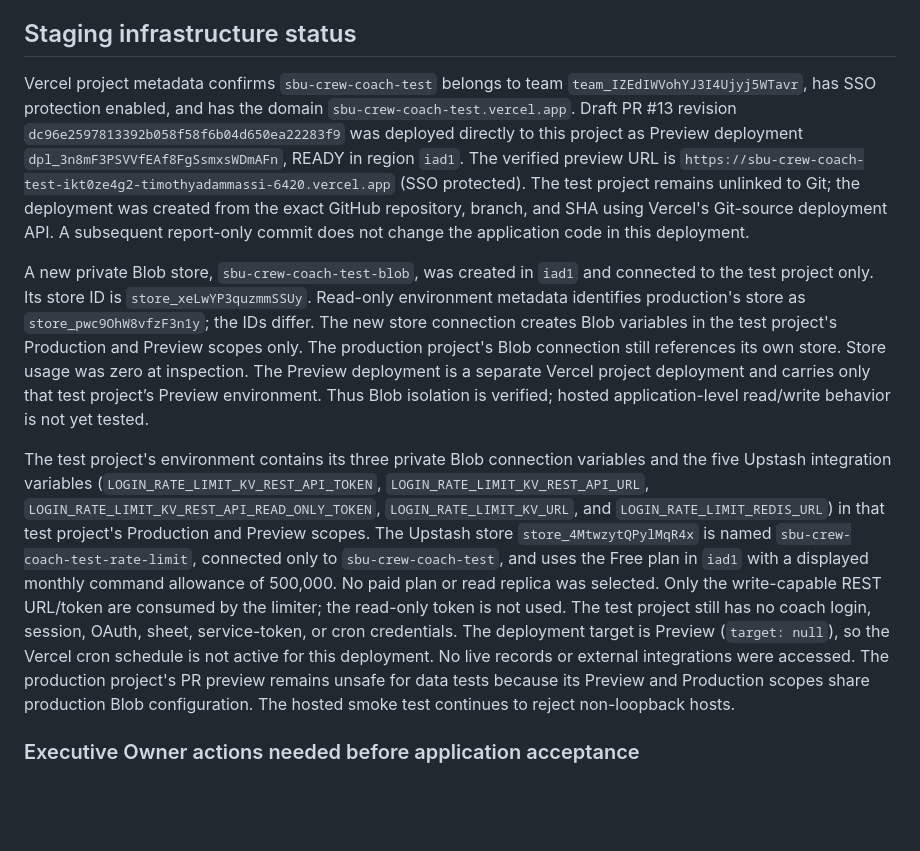
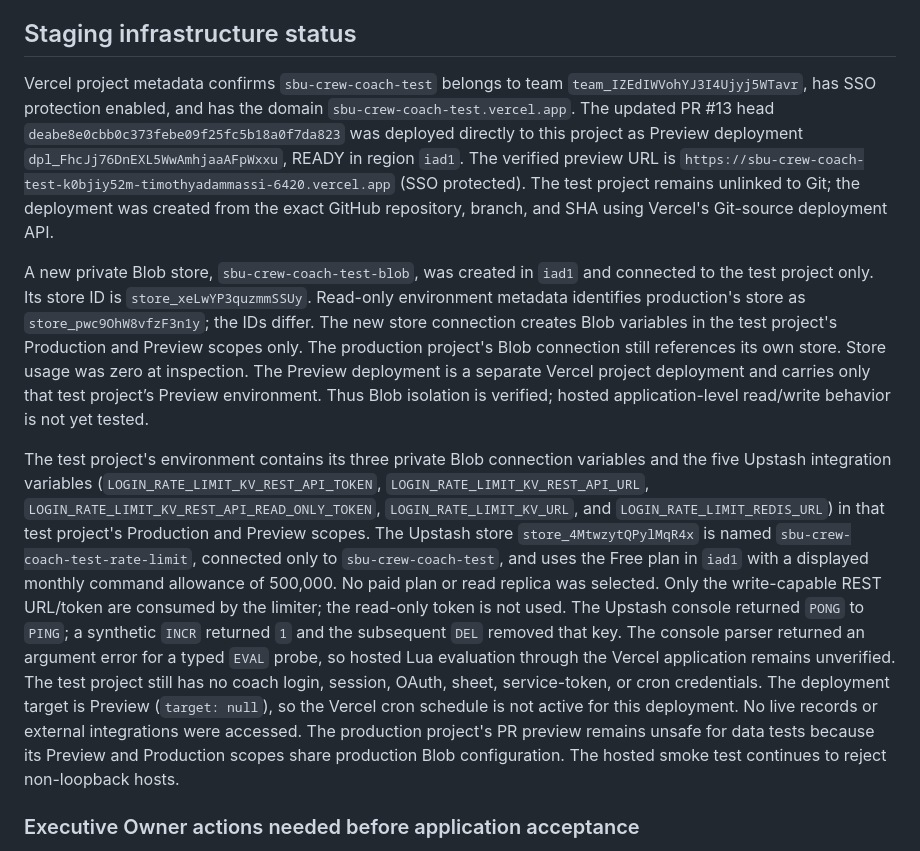
Before and after one commit to fieldlogic-lab/sbu-crew-coach, a Markdown page: docs/release-readiness-assignment-004.md, the part around the change. Drawn GitHub-style; blank space fills up the shorter version.

Commit message:
Record hosted staging Redis checks

```diff
--- a/docs/release-readiness-assignment-004.md
+++ b/docs/release-readiness-assignment-004.md
@@ -19,11 +19,11 @@ Automated synthetic validation: `npm test` passed **50/50 tests**, including sha
 
 ## Staging infrastructure status
 
-Vercel project metadata confirms `sbu-crew-coach-test` belongs to team `team_IZEdIWVohYJ3I4Ujyj5WTavr`, has SSO protection enabled, and has the domain `sbu-crew-coach-test.vercel.app`. Draft PR #13 revision `dc96e2597813392b058f58f6b04d650ea22283f9` was deployed directly to this project as Preview deployment `dpl_3n8mF3PSVVfEAf8FgSsmxsWDmAFn`, READY in region `iad1`. The verified preview URL is `https://sbu-crew-coach-test-ikt0ze4g2-timothyadammassi-6420.vercel.app` (SSO protected). The test project remains unlinked to Git; the deployment was created from the exact GitHub repository, branch, and SHA using Vercel's Git-source deployment API. A subsequent report-only commit does not change the application code in this deployment.
+Vercel project metadata confirms `sbu-crew-coach-test` belongs to team `team_IZEdIWVohYJ3I4Ujyj5WTavr`, has SSO protection enabled, and has the domain `sbu-crew-coach-test.vercel.app`. The updated PR #13 head `deabe8e0cbb0c373febe09f25fc5b18a0f7da823` was deployed directly to this project as Preview deployment `dpl_FhcJj76DnEXL5WwAmhjaaAFpWxxu`, READY in region `iad1`. The verified preview URL is `https://sbu-crew-coach-test-k0bjiy52m-timothyadammassi-6420.vercel.app` (SSO protected). The test project remains unlinked to Git; the deployment was created from the exact GitHub repository, branch, and SHA using Vercel's Git-source deployment API.
 
 A new private Blob store, `sbu-crew-coach-test-blob`, was created in `iad1` and connected to the test project only. Its store ID is `store_xeLwYP3quzmmSSUy`. Read-only environment metadata identifies production's store as `store_pwc9OhW8vfzF3n1y`; the IDs differ. The new store connection creates Blob variables in the test project's Production and Preview scopes only. The production project's Blob connection still references its own store. Store usage was zero at inspection. The Preview deployment is a separate Vercel project deployment and carries only that test project’s Preview environment. Thus Blob isolation is verified; hosted application-level read/write behavior is not yet tested.
 
-The test project's environment contains its three private Blob connection variables and the five Upstash integration variables (`LOGIN_RATE_LIMIT_KV_REST_API_TOKEN`, `LOGIN_RATE_LIMIT_KV_REST_API_URL`, `LOGIN_RATE_LIMIT_KV_REST_API_READ_ONLY_TOKEN`, `LOGIN_RATE_LIMIT_KV_URL`, and `LOGIN_RATE_LIMIT_REDIS_URL`) in that test project's Production and Preview scopes. The Upstash store `store_4MtwzytQPylMqR4x` is named `sbu-crew-coach-test-rate-limit`, connected only to `sbu-crew-coach-test`, and uses the Free plan in `iad1` with a displayed monthly command allowance of 500,000. No paid plan or read replica was selected. Only the write-capable REST URL/token are consumed by the limiter; the read-only token is not used. The test project still has no coach login, session, OAuth, sheet, service-token, or cron credentials. The deployment target is Preview (`target: null`), so the Vercel cron schedule is not active for this deployment. No live records or external integrations were accessed. The production project's PR preview remains unsafe for data tests because its Preview and Production scopes share production Blob configuration. The hosted smoke test continues to reject non-loopback hosts.
+The test project's environment contains its three private Blob connection variables and the five Upstash integration variables (`LOGIN_RATE_LIMIT_KV_REST_API_TOKEN`, `LOGIN_RATE_LIMIT_KV_REST_API_URL`, `LOGIN_RATE_LIMIT_KV_REST_API_READ_ONLY_TOKEN`, `LOGIN_RATE_LIMIT_KV_URL`, and `LOGIN_RATE_LIMIT_REDIS_URL`) in that test project's Production and Preview scopes. The Upstash store `store_4MtwzytQPylMqR4x` is named `sbu-crew-coach-test-rate-limit`, connected only to `sbu-crew-coach-test`, and uses the Free plan in `iad1` with a displayed monthly command allowance of 500,000. No paid plan or read replica was selected. Only the write-capable REST URL/token are consumed by the limiter; the read-only token is not used. The Upstash console returned `PONG` to `PING`; a synthetic `INCR` returned `1` and the subsequent `DEL` removed that key. The console parser returned an argument error for a typed `EVAL` probe, so hosted Lua evaluation through the Vercel application remains unverified. The test project still has no coach login, session, OAuth, sheet, service-token, or cron credentials. The deployment target is Preview (`target: null`), so the Vercel cron schedule is not active for this deployment. No live records or external integrations were accessed. The production project's PR preview remains unsafe for data tests because its Preview and Production scopes share production Blob configuration. The hosted smoke test continues to reject non-loopback hosts.
 
 ### Executive Owner actions needed before application acceptance
 
```
